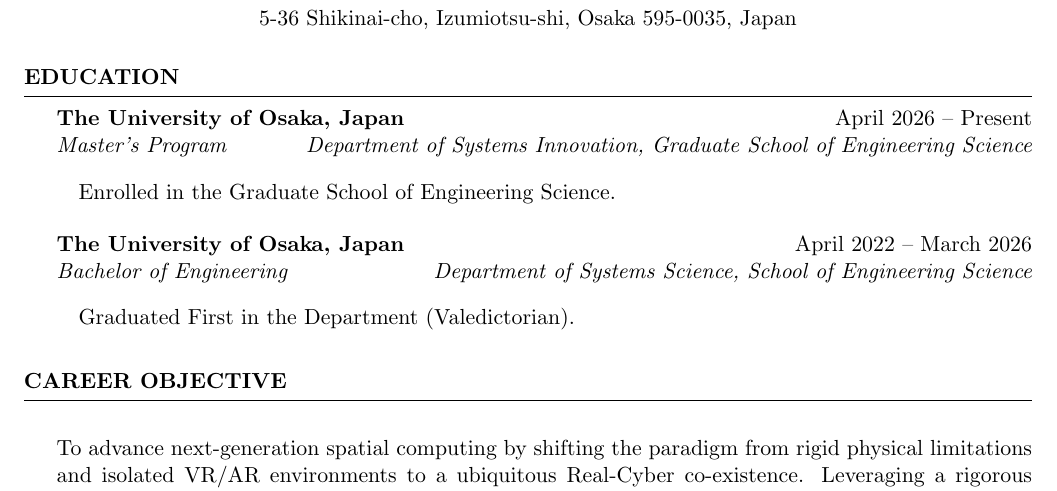
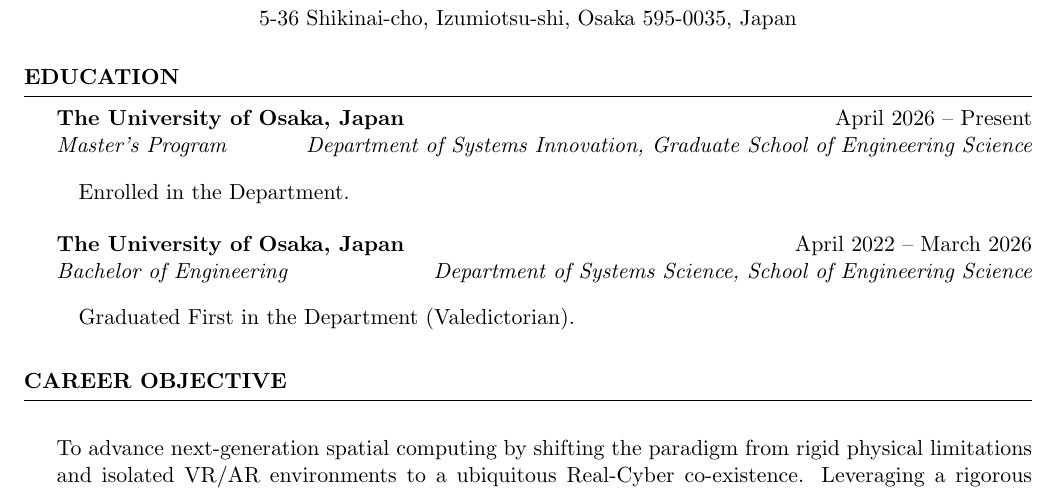
Before and after one commit to banban1029/banban1029.github.io, a LaTeX CV (cv/Resume_Banjou.tex): part of page 1 of 3, cut so that both start at the same text. Compiled offline with pdfLaTeX.

Commit message:
update comment

```diff
--- a/cv/Resume_Banjou.tex
+++ b/cv/Resume_Banjou.tex
@@ -40,7 +40,7 @@
 \begin{rSection}{Education}
 
   \begin{rSubsection}{The University of Osaka, Japan}{April 2026 -- Present}{Master's Program}{Department of Systems Innovation, Graduate School of Engineering Science}
-    \item Enrolled in the Graduate School of Engineering Science.
+    \item Enrolled in the Department.
   \end{rSubsection}
 
   \begin{rSubsection}{The University of Osaka, Japan}{April 2022 -- March 2026}{Bachelor of Engineering}{Department of Systems Science, School of Engineering Science}
```
Also changed, not shown: cv/out/Resume_Banjou.pdf, 2 other files.
